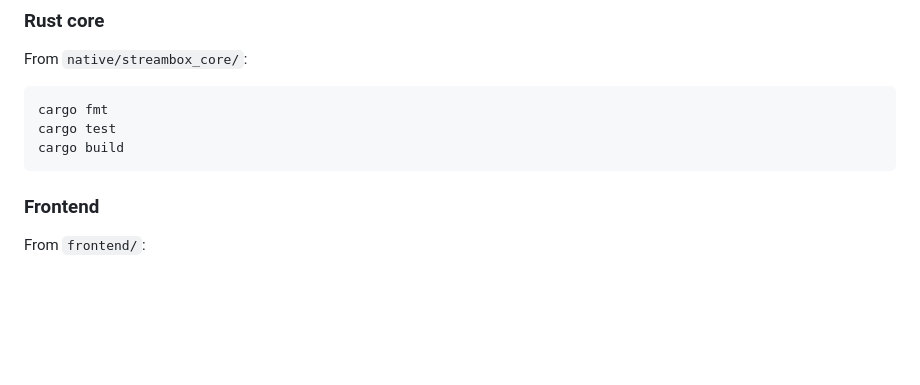
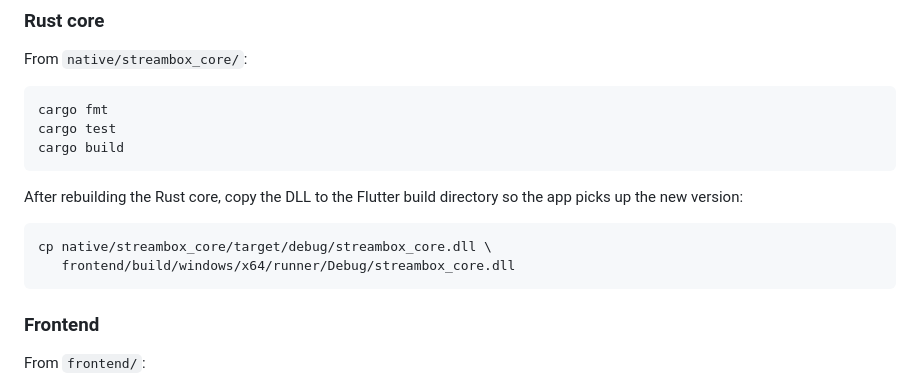
Before and after one commit to Vehicoule/Music, a Markdown page: README.md, the part around the change. Rendered like a GitHub page; blank space fills up the shorter version.

Commit message:
docs: document DLL copy step after Rust rebuild
The Flutter app loads streambox_core.dll from its own build directory
(frontend/build/windows/x64/runner/Debug/), not from the Rust target
directory. Document the copy step to prevent stale-DLL confusion.

````diff
--- a/README.md
+++ b/README.md
@@ -72,6 +72,14 @@ cargo test
 cargo build
 ```
 
+After rebuilding the Rust core, copy the DLL to the Flutter build directory
+so the app picks up the new version:
+
+```bash
+cp native/streambox_core/target/debug/streambox_core.dll \
+   frontend/build/windows/x64/runner/Debug/streambox_core.dll
+```
+
 ### Frontend
 
 From `frontend/`:
````
